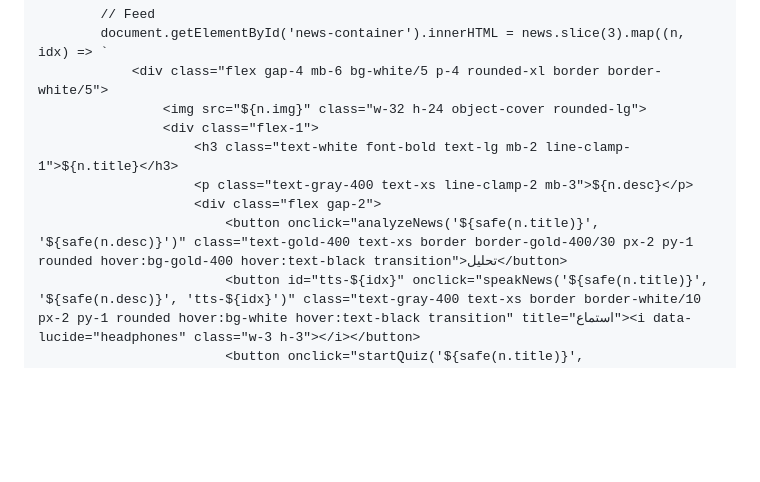
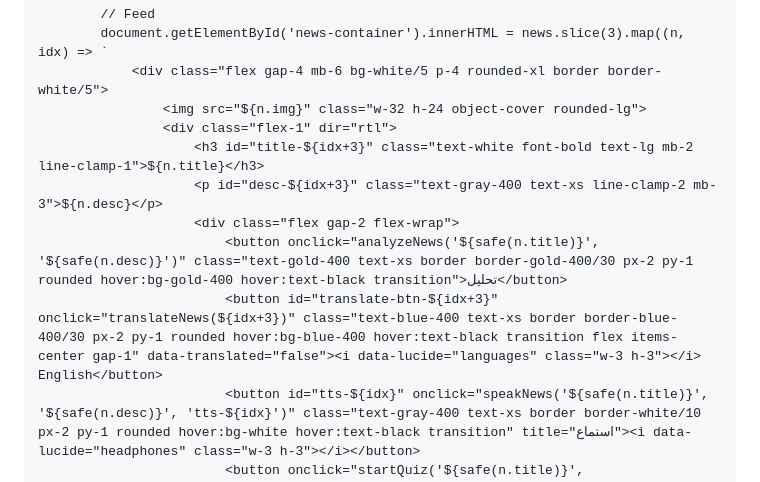
Before and after one commit to yusuf-atti/alhqyqnews, a Markdown page: README.md, the part around the change printed below. Rendered like a GitHub page; blank space fills up the shorter version.

```diff
--- a/README.md
+++ b/README.md
@@ -293,11 +360,12 @@
             document.getElementById('news-container').innerHTML = news.slice(3).map((n, idx) => `
                 <div class="flex gap-4 mb-6 bg-white/5 p-4 rounded-xl border border-white/5">
                     <img src="${n.img}" class="w-32 h-24 object-cover rounded-lg">
-                    <div class="flex-1">
-                        <h3 class="text-white font-bold text-lg mb-2 line-clamp-1">${n.title}</h3>
-                        <p class="text-gray-400 text-xs line-clamp-2 mb-3">${n.desc}</p>
-                        <div class="flex gap-2">
+                    <div class="flex-1" dir="rtl">
+                        <h3 id="title-${idx+3}" class="text-white font-bold text-lg mb-2 line-clamp-1">${n.title}</h3>
+                        <p id="desc-${idx+3}" class="text-gray-400 text-xs line-clamp-2 mb-3">${n.desc}</p>
+                        <div class="flex gap-2 flex-wrap">
                             <button onclick="analyzeNews('${safe(n.title)}', '${safe(n.desc)}')" class="text-gold-400 text-xs border border-gold-400/30 px-2 py-1 rounded hover:bg-gold-400 hover:text-black transition">تحليل</button>
+                            <button id="translate-btn-${idx+3}" onclick="translateNews(${idx+3})" class="text-blue-400 text-xs border border-blue-400/30 px-2 py-1 rounded hover:bg-blue-400 hover:text-black transition flex items-center gap-1" data-translated="false"><i data-lucide="languages" class="w-3 h-3"></i> English</button>
                             <button id="tts-${idx}" onclick="speakNews('${safe(n.title)}', '${safe(n.desc)}', 'tts-${idx}')" class="text-gray-400 text-xs border border-white/10 px-2 py-1 rounded hover:bg-white hover:text-black transition" title="استماع"><i data-lucide="headphones" class="w-3 h-3"></i></button>
                             <button onclick="startQuiz('${safe(n.title)}', '${safe(n.desc)}')" class="text-gray-400 text-xs border border-white/10 px-2 py-1 rounded hover:bg-white hover:text-black transition" title="اختبار"><i data-lucide="help-circle" class="w-3 h-3"></i></button>
                         </div>
```
Also changed, not shown: other parts of README.md (+70 -3 lines).
